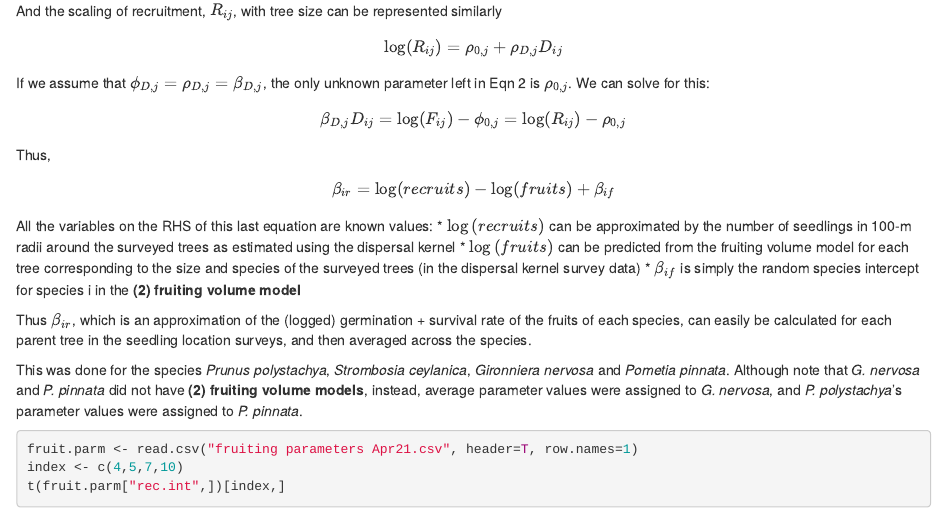
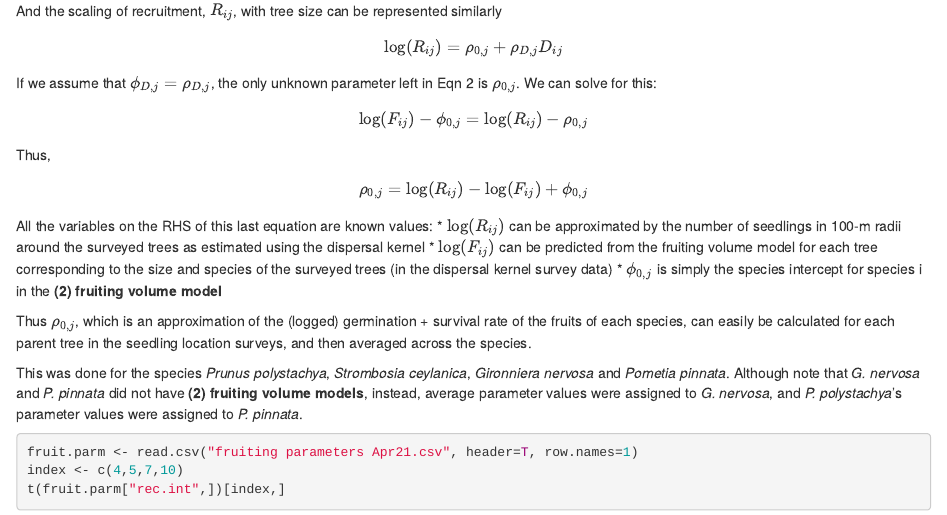
Before and after one commit to wengngai/NSSF_IBMs, an R Markdown document (Seedling recruitment.Rmd): the page in a window 1100 px wide, from 1990 px down. Rendered offline with R 4.5, knitr and Pandoc, with nearby package versions.

Commit message:
Removed references to "beta" and replaced with "rho" or "phi"

```diff
--- a/Seedling recruitment.Rmd
+++ b/Seedling recruitment.Rmd
@@ -202,16 +202,16 @@ For individual $i$ of species $j$, the scaling of fruit production, $F_{ij}$,  w
 $$\log(F_{ij}) = \phi_{0,j} + \phi_{D,j} D_{ij}$$
 And the scaling of recruitment, $R_{ij}$, with tree size can be represented similarly
 $$\log(R_{ij}) = \rho_{0,j} + \rho_{D,j} D_{ij}$$
-If we assume that $\phi_{D,j} = \rho_{D,j} = \beta_{D,j}$, the only unknown parameter left in Eqn 2 is $\rho_{0,j}$. We can solve for this:
-$$\beta_{D,j} D_{ij}=\log(F_{ij})-\phi_{0,j}=\log(R_{ij})-\rho_{0,j}$$
+If we assume that $\phi_{D,j} = \rho_{D,j}$, the only unknown parameter left in Eqn 2 is $\rho_{0,j}$. We can solve for this:
+$$\log(F_{ij})-\phi_{0,j}=\log(R_{ij})-\rho_{0,j}$$
 Thus,
-$$\beta_{ir}=\log(recruits)-\log(fruits)+\beta_{if}$$
+$$\rho_{0,j}=\log(R_{ij})-\log(F_{ij})+\phi_{0,j}$$
 All the variables on the RHS of this last equation are known values:
-* $\log⁡(recruits)$ can be approximated by the number of seedlings in 100-m radii around the surveyed trees as estimated using the dispersal kernel
-* $\log⁡(fruits)$ can be predicted from the fruiting volume model for each tree corresponding to the size and species of the surveyed trees (in the dispersal kernel survey data)
-* $\beta_{if}$ is simply the random species intercept for species i in the **(2) fruiting volume model**
+* $\log(R_{ij})$ can be approximated by the number of seedlings in 100-m radii around the surveyed trees as estimated using the dispersal kernel
+* $\log(F_{ij})$ can be predicted from the fruiting volume model for each tree corresponding to the size and species of the surveyed trees (in the dispersal kernel survey data)
+* $\phi_{0,j}$ is simply the species intercept for species i in the **(2) fruiting volume model**
 
-Thus $\beta_{ir}$, which is an approximation of the (logged) germination + survival rate of the fruits of each species, can easily be calculated for each parent tree in the seedling location surveys, and then averaged across the species.
+Thus $\rho_{0,j}$, which is an approximation of the (logged) germination + survival rate of the fruits of each species, can easily be calculated for each parent tree in the seedling location surveys, and then averaged across the species.
 
 This was done for the species _Prunus polystachya_, _Strombosia ceylanica_, _Gironniera nervosa_ and _Pometia pinnata_. Although note that _G. nervosa_ and _P. pinnata_ did not have **(2) fruiting volume models**, instead, average parameter values were assigned to _G. nervosa_, and _P. polystachya_’s parameter values were assigned to _P. pinnata_.
 
```
